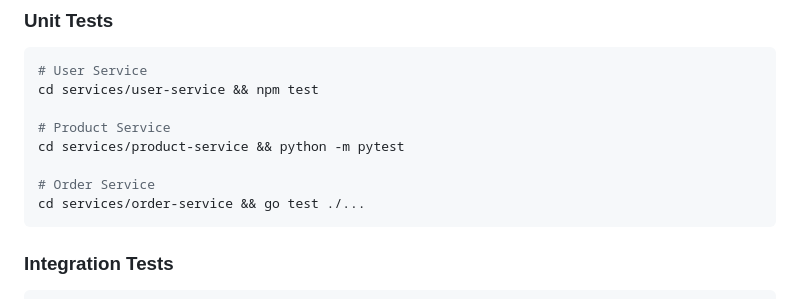
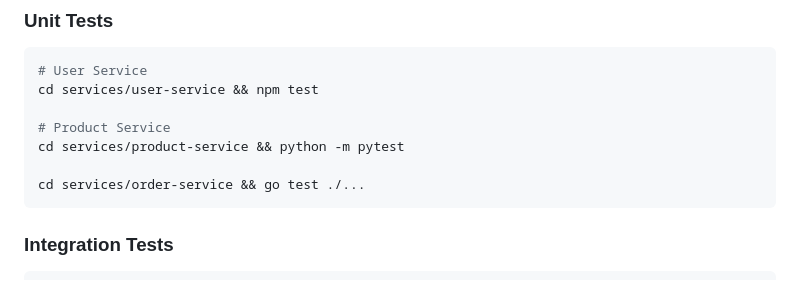
Before and after one commit to kovendhan5/cloud-native, a Markdown page: README.md, the part around the change. Rendered like a GitHub page.

````diff
--- a/README.md
+++ b/README.md
@@ -153,7 +153,6 @@ cd services/user-service && npm test
 # Product Service
 cd services/product-service && python -m pytest
 
-# Order Service
 cd services/order-service && go test ./...
 ```
 
````
